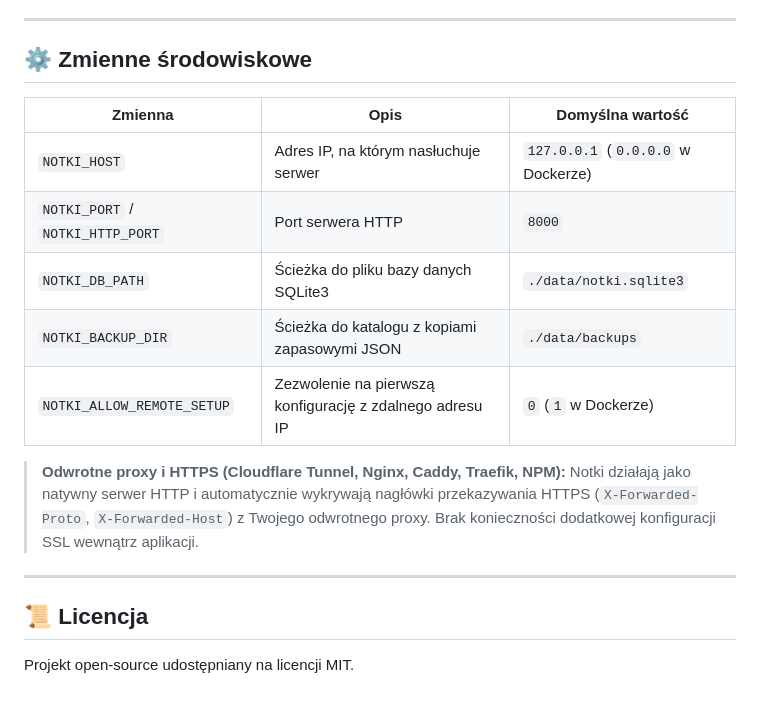
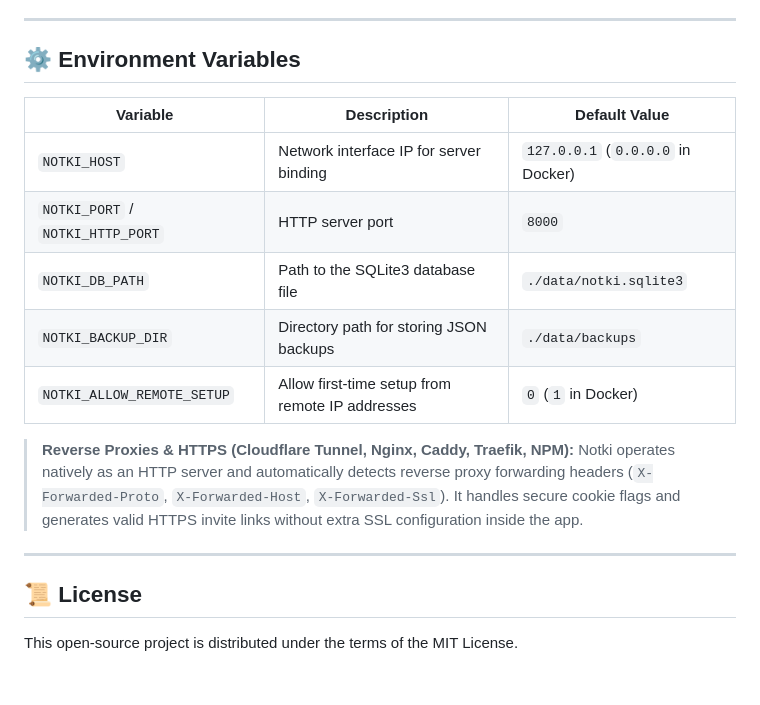
Before and after one commit to shirou93/Notki, a Markdown page: README.md, the part around the change printed below. GitHub-like rendering.

```diff
--- a/README.md
+++ b/README.md
@@ -83,21 +84,21 @@ W Panelu Administratora w sekcji **Kopie Zapasowe Serwera** możesz zarządzać
 
 ---
 
-## ⚙️ Zmienne środowiskowe
+## ⚙️ Environment Variables
 
-| Zmienna | Opis | Domyślna wartość |
+| Variable | Description | Default Value |
 |---|---|---|
-| `NOTKI_HOST` | Adres IP, na którym nasłuchuje serwer | `127.0.0.1` (`0.0.0.0` w Dockerze) |
-| `NOTKI_PORT` / `NOTKI_HTTP_PORT` | Port serwera HTTP | `8000` |
-| `NOTKI_DB_PATH` | Ścieżka do pliku bazy danych SQLite3 | `./data/notki.sqlite3` |
-| `NOTKI_BACKUP_DIR` | Ścieżka do katalogu z kopiami zapasowymi JSON | `./data/backups` |
-| `NOTKI_ALLOW_REMOTE_SETUP` | Zezwolenie na pierwszą konfigurację z zdalnego adresu IP | `0` (`1` w Dockerze) |
+| `NOTKI_HOST` | Network interface IP for server binding | `127.0.0.1` (`0.0.0.0` in Docker) |
+| `NOTKI_PORT` / `NOTKI_HTTP_PORT` | HTTP server port | `8000` |
+| `NOTKI_DB_PATH` | Path to the SQLite3 database file | `./data/notki.sqlite3` |
+| `NOTKI_BACKUP_DIR` | Directory path for storing JSON backups | `./data/backups` |
+| `NOTKI_ALLOW_REMOTE_SETUP` | Allow first-time setup from remote IP addresses | `0` (`1` in Docker) |
 
-> **Odwrotne proxy i HTTPS (Cloudflare Tunnel, Nginx, Caddy, Traefik, NPM):**
-> Notki działają jako natywny serwer HTTP i automatycznie wykrywają nagłówki przekazywania HTTPS (`X-Forwarded-Proto`, `X-Forwarded-Host`) z Twojego odwrotnego proxy. Brak konieczności dodatkowej konfiguracji SSL wewnątrz aplikacji.
+> **Reverse Proxies & HTTPS (Cloudflare Tunnel, Nginx, Caddy, Traefik, NPM):**
+> Notki operates natively as an HTTP server and automatically detects reverse proxy forwarding headers (`X-Forwarded-Proto`, `X-Forwarded-Host`, `X-Forwarded-Ssl`). It handles secure cookie flags and generates valid HTTPS invite links without extra SSL configuration inside the app.
 
 ---
 
-## 📜 Licencja
+## 📜 License
 
-Projekt open-source udostępniany na licencji MIT.
+This open-source project is distributed under the terms of the MIT License.
```
Also changed, not shown: other parts of README.md (+36 -35 lines), docs/desktop_admin.png, docs/desktop_notes.png, docs/mobile_admin.png, docs/mobile_notes.png, 4 other files.
